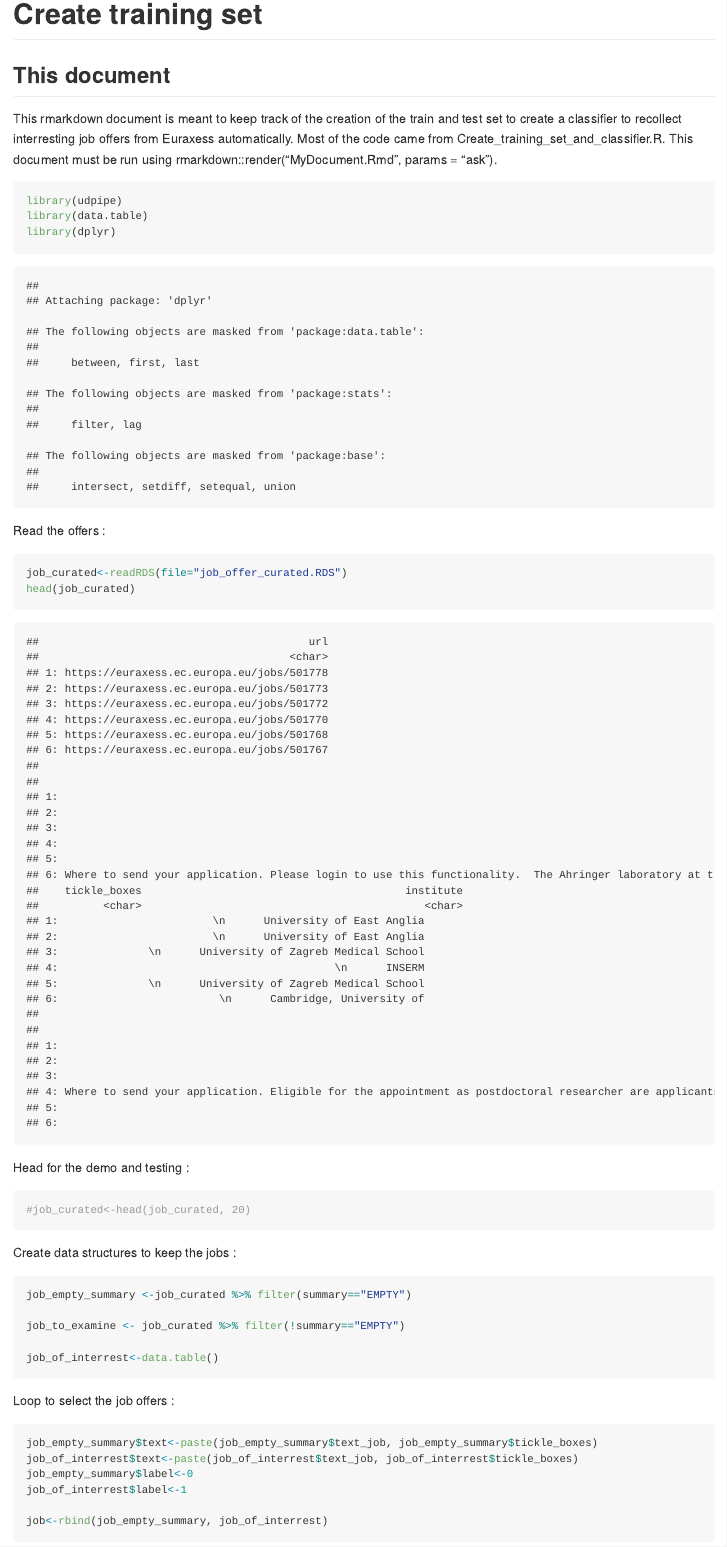
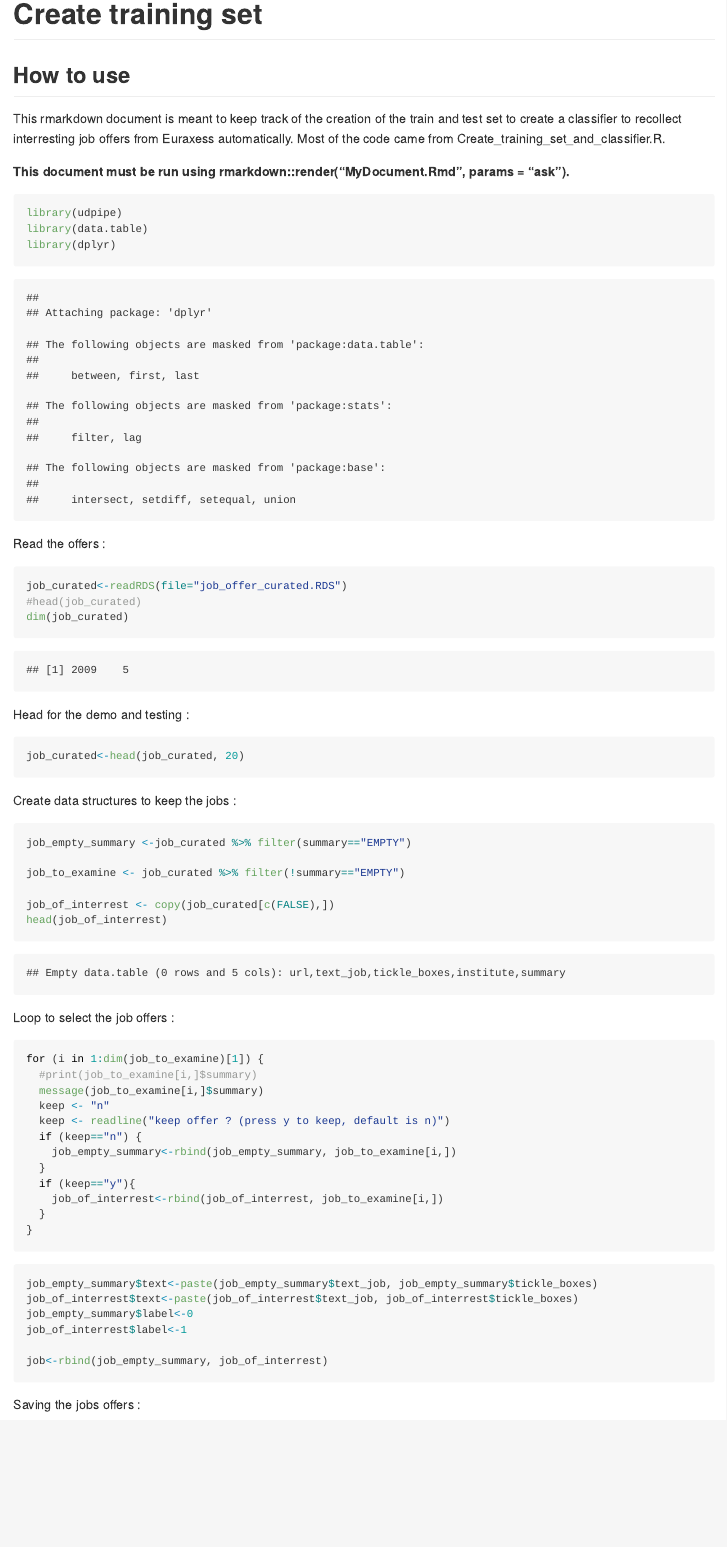
Before and after one commit to Cdk29/EuRaxess, an R Markdown document (Create_training_set.Rmd): the page in a window 1100 px wide, from its top. Rendered offline with R 4.5, knitr and Pandoc, with nearby package versions; some code elsewhere in the file could not run offline.

Commit message:
Correction of the number of columns inside the data.table to keep the jobs once labelised

````diff
--- a/Create_training_set.Rmd
+++ b/Create_training_set.Rmd
@@ -7,9 +7,11 @@ output: github_document
 knitr::opts_chunk$set(echo = TRUE)
 ```
 
-## This document
+## How to use
 
-This rmarkdown document is meant to keep track of the creation of the train and test set to create a classifier to recollect interresting job offers from Euraxess automatically. Most of the code came from Create_training_set_and_classifier.R. This document must be run using rmarkdown::render("MyDocument.Rmd", params = "ask").
+This rmarkdown document is meant to keep track of the creation of the train and test set to create a classifier to recollect interresting job offers from Euraxess automatically. Most of the code came from Create_training_set_and_classifier.R.
+
+**This document must be run using rmarkdown::render("MyDocument.Rmd", params = "ask").**
 
 ```{r}
 library(udpipe)
@@ -21,14 +23,15 @@ Read the offers :
 
 ```{r}
 job_curated<-readRDS(file="job_offer_curated.RDS")
-head(job_curated)
+#head(job_curated)
+dim(job_curated)
 ```
 
 
 Head for the demo and testing :
 
 ```{r}
-#job_curated<-head(job_curated, 20)
+job_curated<-head(job_curated, 20)
 ```
 
 Create data structures to keep the jobs :
@@ -38,12 +41,13 @@ job_empty_summary <-job_curated %>% filter(summary=="EMPTY")
 
 job_to_examine <- job_curated %>% filter(!summary=="EMPTY")
 
-job_of_interrest<-data.table()
+job_of_interrest <- copy(job_curated[c(FALSE),])
+head(job_of_interrest)
 ```
 
 Loop to select the job offers :
 
-```{r cache = FALSE, echo = F, warning = F, message = F}
+```{r labelisation, echo=T, message=FALSE, warning=FALSE, cache=FALSE, results='hide'}
 for (i in 1:dim(job_to_examine)[1]) {
   #print(job_to_examine[i,]$summary)
   message(job_to_examine[i,]$summary)
````
Also changed, not shown: Create_training_set.html (deleted), Create_training_set.md, 1 other file.
